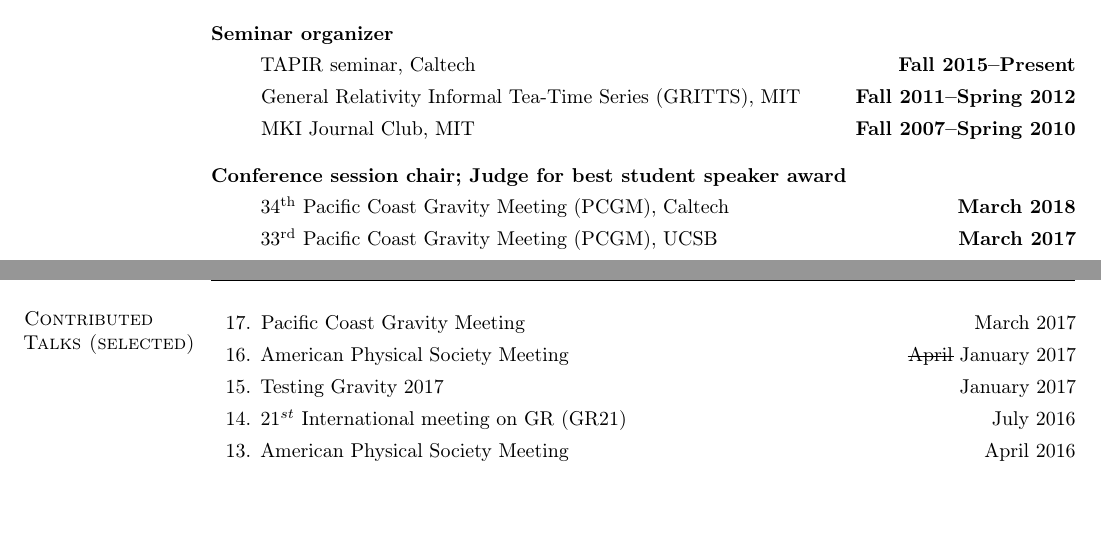
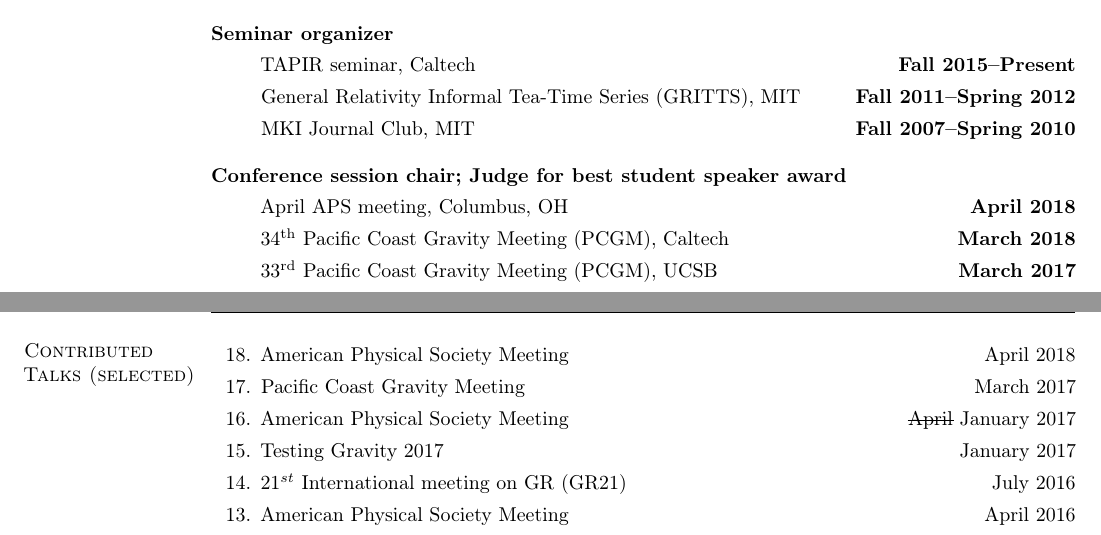
Before and after one commit to duetosymmetry/cv, a LaTeX CV (LeoCStein.tex, which reads TalksContent.tex): two parts of pages 2 and 6 of 6, joined at a grey line, cut so that both start at the same text, the shorter picture padded with empty space. Compiled offline with pdfLaTeX.

Commit message:
Added APS meeting chairing and talk this year

```diff
--- a/LeoCStein.tex
+++ b/LeoCStein.tex
@@ -179,6 +179,9 @@
 \vspace*{.05in}
 \begin{itemize}
 \item[]
+April APS meeting, Columbus, OH
+\hfill {\bf April 2018}
+\item[]
 34\textsuperscript{th} Pacific Coast Gravity Meeting (PCGM),
 Caltech
 \hfill {\bf March 2018}
--- a/TalksContent.tex
+++ b/TalksContent.tex
@@ -146,6 +146,10 @@
 \section{\sc Contributed Talks (selected)}
 \begin{etaremune}
 \item
+  American Physical Society Meeting
+  \hfill{}
+  April 2018
+\item
   Pacific Coast Gravity Meeting
   \hfill{}
   March 2017
```
